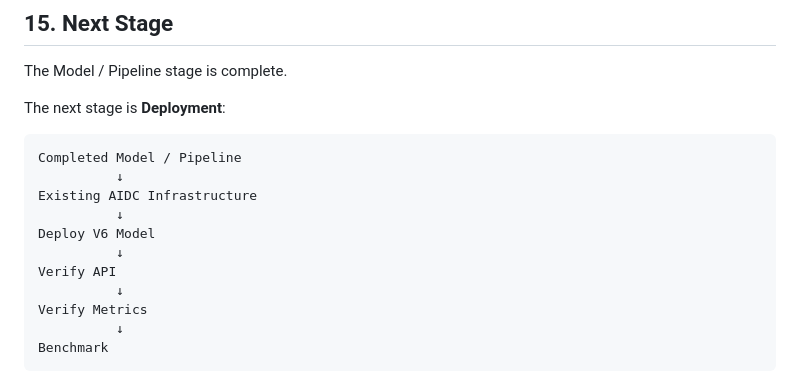
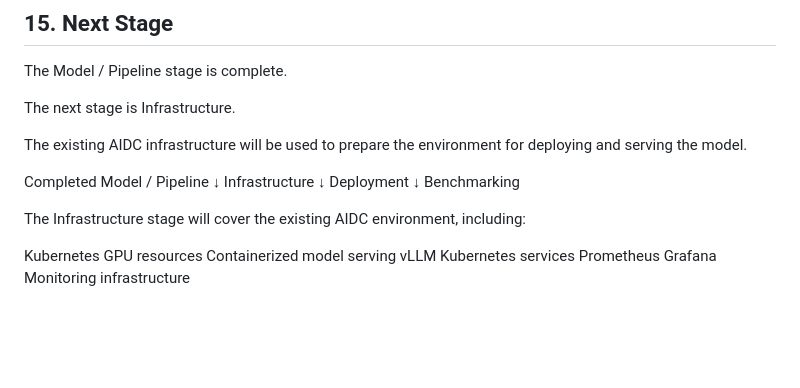
Before and after one commit to Lama-AlFaraj/CONTENT-TAGGING-COMPETENCY-MAPPING-Team-6-, a Markdown page: Model_Pipeline/README.md, the part around the change. Drawn GitHub-style; blank space fills up the shorter version.

Commit message:
Revise next stage from Deployment to Infrastructure
Updated the README to reflect changes in the next stage from Deployment to Infrastructure, including details about the existing AIDC environment and its components.

````diff
--- a/Model_Pipeline/README.md
+++ b/Model_Pipeline/README.md
@@ -269,18 +269,25 @@ The comparison will consider:
 
 The Model / Pipeline stage is complete.
 
-The next stage is **Deployment**:
+The next stage is Infrastructure.
 
-```text
+The existing AIDC infrastructure will be used to prepare the environment for deploying and serving the model.
+
 Completed Model / Pipeline
           ↓
-Existing AIDC Infrastructure
+Infrastructure
           ↓
-Deploy V6 Model
+Deployment
           ↓
-Verify API
-          ↓
-Verify Metrics
-          ↓
-Benchmark
-```
+Benchmarking
+
+The Infrastructure stage will cover the existing AIDC environment, including:
+
+Kubernetes
+GPU resources
+Containerized model serving
+vLLM
+Kubernetes services
+Prometheus
+Grafana
+Monitoring infrastructure
````
